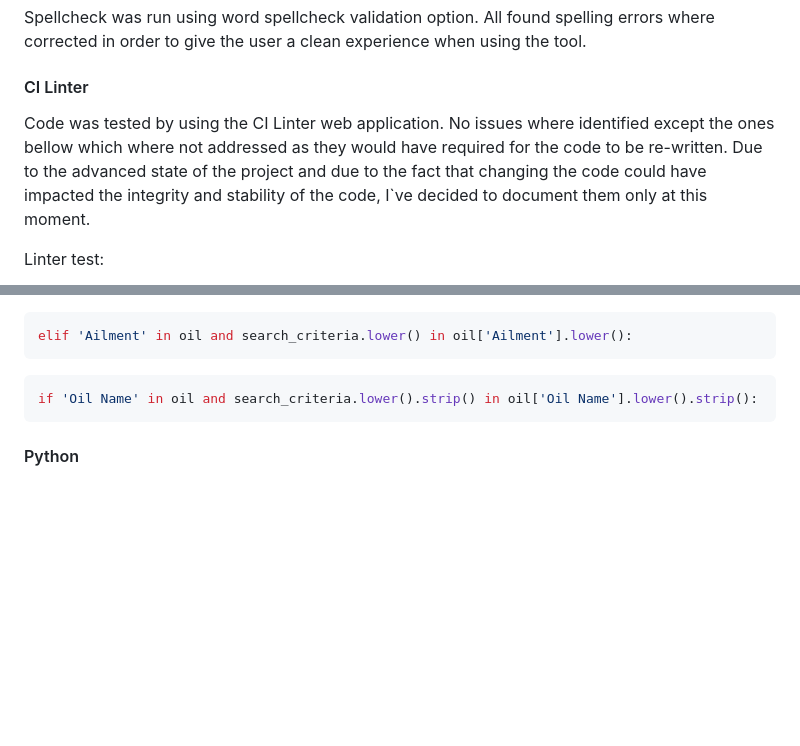
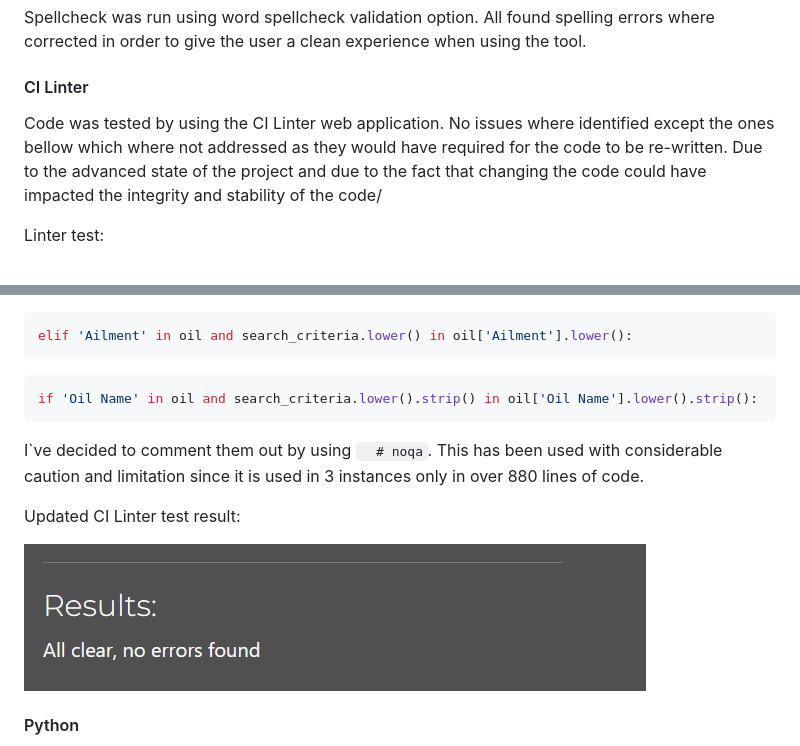
Before and after one commit to mtopircean/essential-oils, a Markdown page: README.md, 2 parts joined by grey strips. GitHub-like rendering; pictures changed too: readme/images/linter-updated.jpg (added); blank space fills up the shorter version.

Commit message:
Update linter testing area in readme

````diff
--- a/README.md
+++ b/README.md
@@ -234,7 +234,7 @@ All found spelling errors where corrected in order to give the user a clean expe
 #### CI Linter
 
 Code was tested by using the CI Linter web application.
-No issues where identified except the ones bellow which where not addressed as they would have required for the code to be re-written. Due to the advanced state of the project and due to the fact that changing the code could have impacted the integrity and stability of the code, I`ve decided to document them only at this moment.
+No issues where identified except the ones bellow which where not addressed as they would have required for the code to be re-written. Due to the advanced state of the project and due to the fact that changing the code could have impacted the integrity and stability of the code/
 
 Linter test:
 
@@ -251,6 +251,12 @@ elif 'Ailment' in oil and search_criteria.lower() in oil['Ailment'].lower():
 ```python
 if 'Oil Name' in oil and search_criteria.lower().strip() in oil['Oil Name'].lower().strip():
 ```
+
+I`ve decided to comment them out by using ``  # noqa``. This has been used with considerable caution and limitation since it is used in 3 instances only in over 880 lines of code.
+
+Updated CI Linter test result:
+
+![Alt text](/readme/images/linter-updated.jpg)
 
 
 #### Python
````
